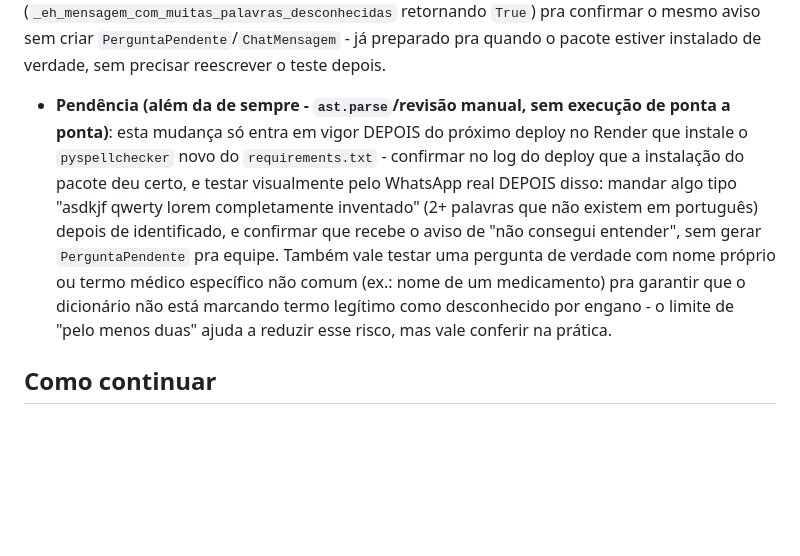
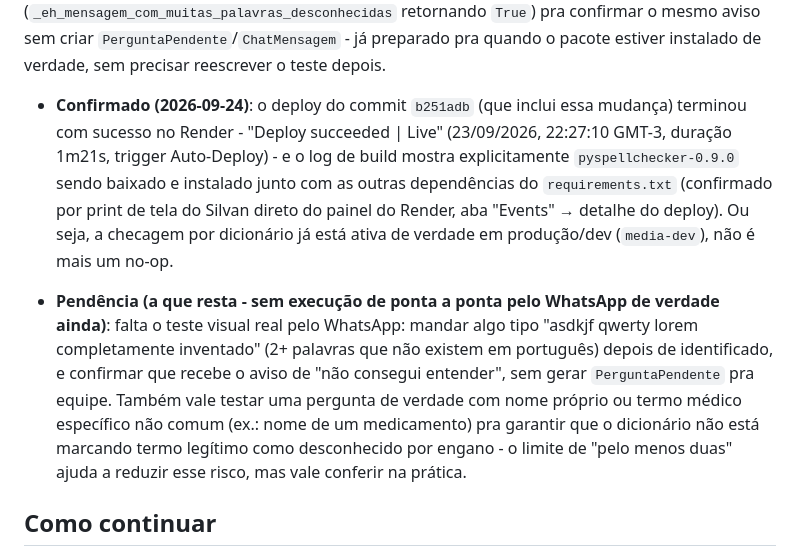
Before and after one commit to silmaroli-arch/media, a Markdown page: HANDOFF_CHAT.md, the part around the change. Drawn GitHub-style; blank space fills up the shorter version.

Commit message:
Auto-commit: sincronizacao automatica

```diff
--- a/HANDOFF_CHAT.md
+++ b/HANDOFF_CHAT.md
@@ -1255,7 +1255,9 @@ Depois de decidir não implementar essa checagem por regex/heurística (ver seç
 
 **Testes**: novo `test_whatsapp_palavras_desconhecidas.py` - parte 1 mocka `_obter_verificador_ortografico` com um dicionário fake (mesmo contrato `.unknown(palavras)`) pra testar a lógica de contagem/limite sem depender do pacote real estar instalado (2+ desconhecidas → sem sentido; 1 só → não é suficiente; palavras curtas não contam; mensagem vazia/`None` não quebra). Parte 2 confirma o comportamento ATUAL deste ambiente (pacote ainda não instalado): a função devolve `False` sempre, sem afetar nada. Parte 3 usa `processar_mensagem` de verdade (banco, paciente João do seed.py), mockando o sinal diretamente (`_eh_mensagem_com_muitas_palavras_desconhecidas` retornando `True`) pra confirmar o mesmo aviso sem criar `PerguntaPendente`/`ChatMensagem` - já preparado pra quando o pacote estiver instalado de verdade, sem precisar reescrever o teste depois.
 
-- **Pendência (além da de sempre - `ast.parse`/revisão manual, sem execução de ponta a ponta)**: esta mudança só entra em vigor DEPOIS do próximo deploy no Render que instale o `pyspellchecker` novo do `requirements.txt` - confirmar no log do deploy que a instalação do pacote deu certo, e testar visualmente pelo WhatsApp real DEPOIS disso: mandar algo tipo "asdkjf qwerty lorem completamente inventado" (2+ palavras que não existem em português) depois de identificado, e confirmar que recebe o aviso de "não consegui entender", sem gerar `PerguntaPendente` pra equipe. Também vale testar uma pergunta de verdade com nome próprio ou termo médico específico não comum (ex.: nome de um medicamento) pra garantir que o dicionário não está marcando termo legítimo como desconhecido por engano - o limite de "pelo menos duas" ajuda a reduzir esse risco, mas vale conferir na prática.
+- **Confirmado (2026-09-24)**: o deploy do commit `b251adb` (que inclui essa mudança) terminou com sucesso no Render - "Deploy succeeded | Live" (23/09/2026, 22:27:10 GMT-3, duração 1m21s, trigger Auto-Deploy) - e o log de build mostra explicitamente `pyspellchecker-0.9.0` sendo baixado e instalado junto com as outras dependências do `requirements.txt` (confirmado por print de tela do Silvan direto do painel do Render, aba "Events" → detalhe do deploy). Ou seja, a checagem por dicionário já está ativa de verdade em produção/dev (`media-dev`), não é mais um no-op.
+
+- **Pendência (a que resta - sem execução de ponta a ponta pelo WhatsApp de verdade ainda)**: falta o teste visual real pelo WhatsApp: mandar algo tipo "asdkjf qwerty lorem completamente inventado" (2+ palavras que não existem em português) depois de identificado, e confirmar que recebe o aviso de "não consegui entender", sem gerar `PerguntaPendente` pra equipe. Também vale testar uma pergunta de verdade com nome próprio ou termo médico específico não comum (ex.: nome de um medicamento) pra garantir que o dicionário não está marcando termo legítimo como desconhecido por engano - o limite de "pelo menos duas" ajuda a reduzir esse risco, mas vale conferir na prática.
 
 ## Como continuar
 
```
